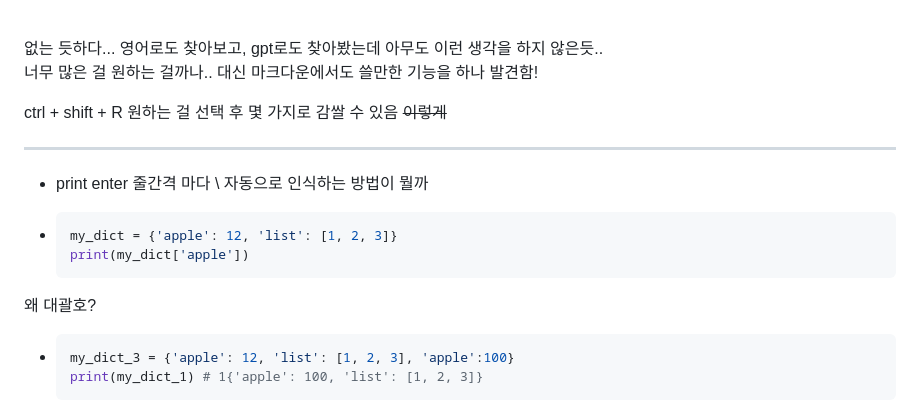
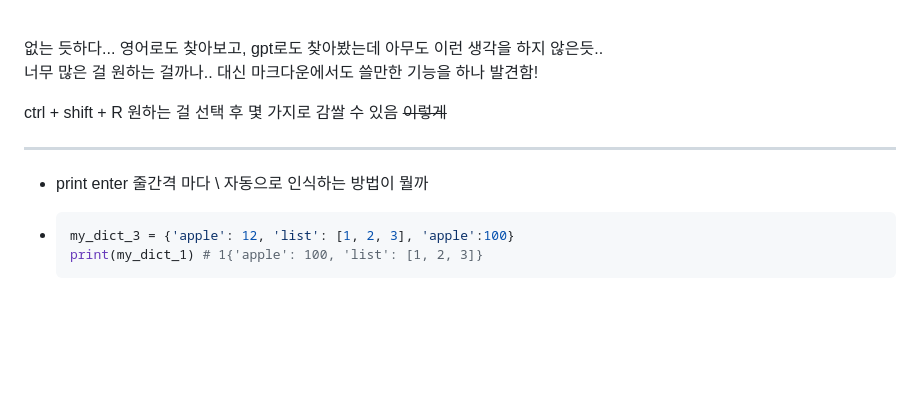
Before and after one commit to cocoajoa/TIL-public, a Markdown page: python/python_problem_and_answer.md, the part around the change. Rendered like a GitHub page; blank space fills up the shorter version.

````diff
--- a/python/python_problem_and_answer.md
+++ b/python/python_problem_and_answer.md
@@ -93,16 +93,10 @@
 
 ----------------------------
 
-
 - print enter 줄간격 마다 \ 자동으로 인식하는 방법이 뭘까
 
 
--
-  ```python
-  my_dict = {'apple': 12, 'list': [1, 2, 3]}
-  print(my_dict['apple'])
-  ```
-왜 대괄호?
+
 
 -
   ```python
````
Also changed, not shown: vscode_with_markdown/problem_and_answer.md (+22 -11 lines).
